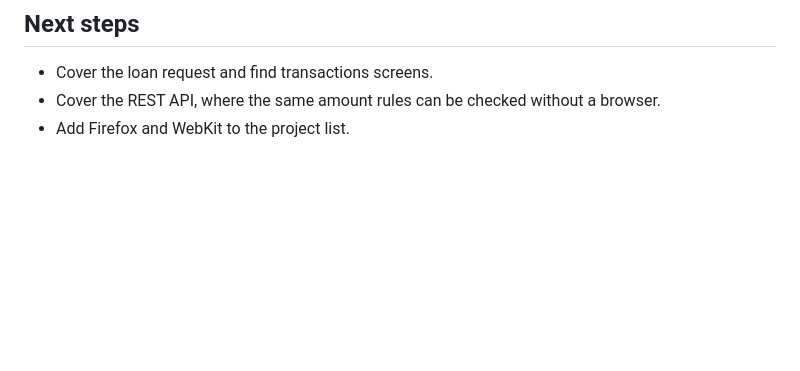
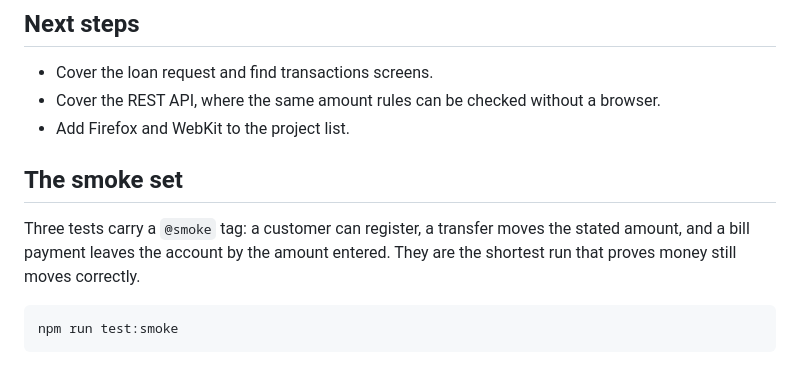
Before and after one commit to gamzesimit/parabank-test-automation, a Markdown page: README.md, the part around the change. Rendered like a GitHub page; blank space fills up the shorter version.

Commit message:
docs: explain the smoke set and how to run it

````diff
--- a/README.md
+++ b/README.md
@@ -70,3 +70,13 @@ report as an artifact for fourteen days.
 - Cover the loan request and find transactions screens.
 - Cover the REST API, where the same amount rules can be checked without a browser.
 - Add Firefox and WebKit to the project list.
+
+## The smoke set
+
+Three tests carry a `@smoke` tag: a customer can register, a transfer moves the
+stated amount, and a bill payment leaves the account by the amount entered. They
+are the shortest run that proves money still moves correctly.
+
+```bash
+npm run test:smoke
+```
````
